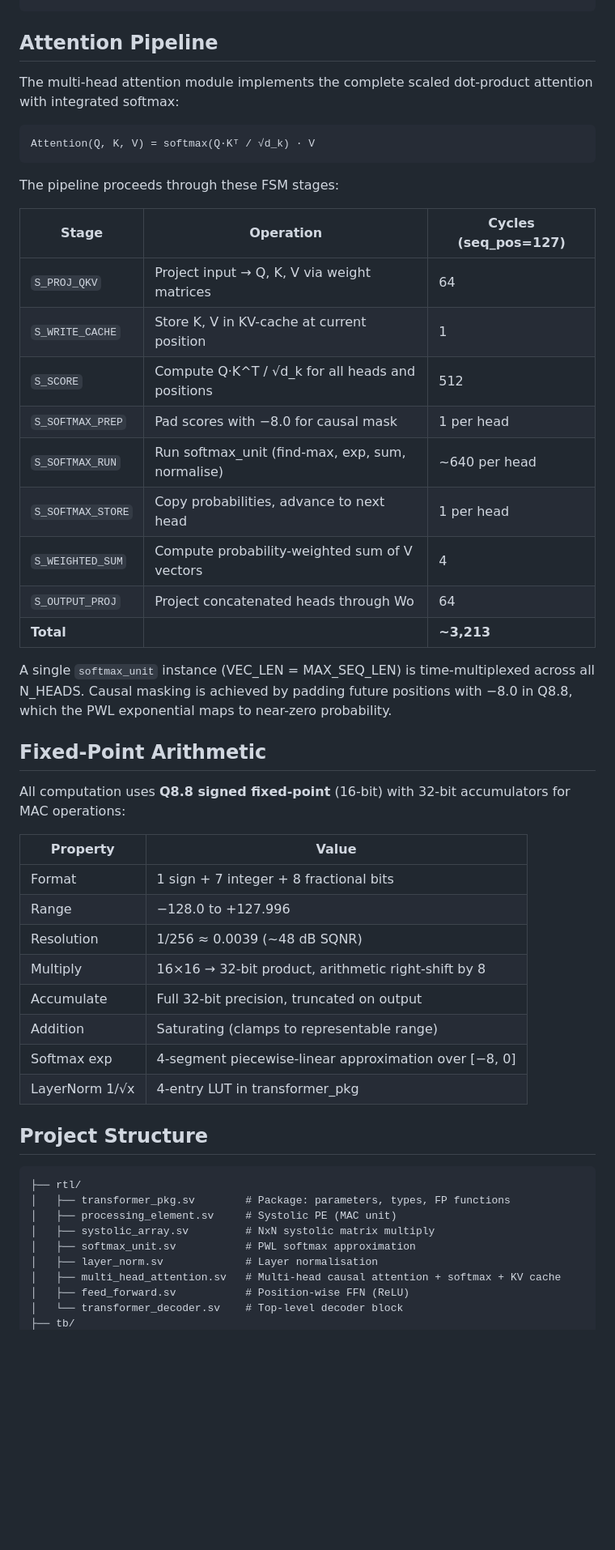
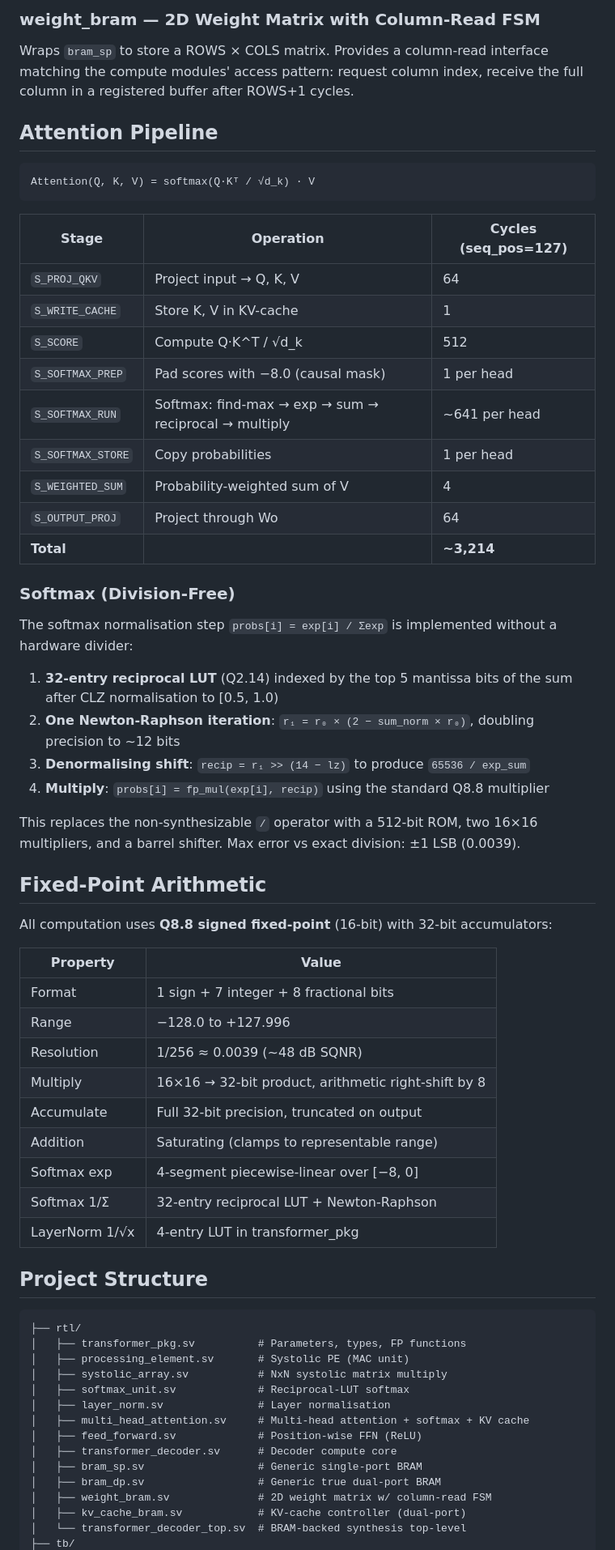
Before and after one commit to BrendanJamesLynskey/LLM_Transformer_Decoder_RTL, a Markdown page: README.md, the part around one of its changes. Shown at 81% size. Drawn GitHub-style; blank space fills up the shorter version.

````diff
--- a/README.md
+++ b/README.md
@@ -60,30 +127,39 @@ transformer_decoder              (Top-level decoder block)
+### weight_bram — 2D Weight Matrix with Column-Read FSM
+
+Wraps `bram_sp` to store a ROWS × COLS matrix. Provides a column-read interface matching the compute modules' access pattern: request column index, receive the full column in a registered buffer after ROWS+1 cycles.
+
 ## Attention Pipeline
-
-The multi-head attention module implements the complete scaled dot-product attention with integrated softmax:
 
 ```
 Attention(Q, K, V) = softmax(Q·Kᵀ / √d_k) · V
 ```
 
-The pipeline proceeds through these FSM stages:
-
 | Stage | Operation | Cycles (seq_pos=127) |
 |-------|-----------|---------------------|
-| `S_PROJ_QKV` | Project input → Q, K, V via weight matrices | 64 |
-| `S_WRITE_CACHE` | Store K, V in KV-cache at current position | 1 |
-| `S_SCORE` | Compute Q·K^T / √d_k for all heads and positions | 512 |
-| `S_SOFTMAX_PREP` | Pad scores with −8.0 for causal mask | 1 per head |
-| `S_SOFTMAX_RUN` | Run softmax_unit (find-max, exp, sum, normalise) | ~640 per head |
-| `S_SOFTMAX_STORE` | Copy probabilities, advance to next head | 1 per head |
-| `S_WEIGHTED_SUM` | Compute probability-weighted sum of V vectors | 4 |
-| `S_OUTPUT_PROJ` | Project concatenated heads through Wo | 64 |
-| **Total** | | **~3,213** |
+| `S_PROJ_QKV` | Project input → Q, K, V | 64 |
+| `S_WRITE_CACHE` | Store K, V in KV-cache | 1 |
+| `S_SCORE` | Compute Q·K^T / √d_k | 512 |
+| `S_SOFTMAX_PREP` | Pad scores with −8.0 (causal mask) | 1 per head |
+| `S_SOFTMAX_RUN` | Softmax: find-max → exp → sum → reciprocal → multiply | ~641 per head |
+| `S_SOFTMAX_STORE` | Copy probabilities | 1 per head |
+| `S_WEIGHTED_SUM` | Probability-weighted sum of V | 4 |
+| `S_OUTPUT_PROJ` | Project through Wo | 64 |
+| **Total** | | **~3,214** |
 
-A single `softmax_unit` instance (VEC_LEN = MAX_SEQ_LEN) is time-multiplexed across all N_HEADS. Causal masking is achieved by padding future positions with −8.0 in Q8.8, which the PWL exponential maps to near-zero probability.
+### Softmax (Division-Free)
+
+The softmax normalisation step `probs[i] = exp[i] / Σexp` is implemented without a hardware divider:
+
+1. **32-entry reciprocal LUT** (Q2.14) indexed by the top 5 mantissa bits of the sum after CLZ normalisation to [0.5, 1.0)
+2. **One Newton-Raphson iteration**: `r₁ = r₀ × (2 − sum_norm × r₀)`, doubling precision to ~12 bits
+3. **Denormalising shift**: `recip = r₁ >> (14 − lz)` to produce `65536 / exp_sum`
+4. **Multiply**: `probs[i] = fp_mul(exp[i], recip)` using the standard Q8.8 multiplier
+
+This replaces the non-synthesizable `/` operator with a 512-bit ROM, two 16×16 multipliers, and a barrel shifter. Max error vs exact division: ±1 LSB (0.0039).
 
 ## Fixed-Point Arithmetic
 
-All computation uses **Q8.8 signed fixed-point** (16-bit) with 32-bit accumulators for MAC operations:
+All computation uses **Q8.8 signed fixed-point** (16-bit) with 32-bit accumulators:
 
 | Property | Value |
 |----------|-------|
@@ -93,19 +169,25 @@ All computation uses **Q8.8 signed fixed-point** (16-bit) with 32-bit accumulato
 | Multiply | 16×16 → 32-bit product, arithmetic right-shift by 8 |
 | Accumulate | Full 32-bit precision, truncated on output |
 | Addition | Saturating (clamps to representable range) |
-| Softmax exp | 4-segment piecewise-linear approximation over [−8, 0] |
+| Softmax exp | 4-segment piecewise-linear over [−8, 0] |
+| Softmax 1/Σ | 32-entry reciprocal LUT + Newton-Raphson |
 | LayerNorm 1/√x | 4-entry LUT in transformer_pkg |
 
 ## Project Structure
 
 ```
 ├── rtl/
-│   ├── transformer_pkg.sv        # Package: parameters, types, FP functions
-│   ├── processing_element.sv     # Systolic PE (MAC unit)
-│   ├── systolic_array.sv         # NxN systolic matrix multiply
-│   ├── softmax_unit.sv           # PWL softmax approximation
-│   ├── layer_norm.sv             # Layer normalisation
-│   ├── multi_head_attention.sv   # Multi-head causal attention + softmax + KV cache
-│   ├── feed_forward.sv           # Position-wise FFN (ReLU)
-│   └── transformer_decoder.sv    # Top-level decoder block
+│   ├── transformer_pkg.sv          # Parameters, types, FP functions
+│   ├── processing_element.sv       # Systolic PE (MAC unit)
+│   ├── systolic_array.sv           # NxN systolic matrix multiply
+│   ├── softmax_unit.sv             # Reciprocal-LUT softmax
+│   ├── layer_norm.sv               # Layer normalisation
+│   ├── multi_head_attention.sv     # Multi-head attention + softmax + KV cache
+│   ├── feed_forward.sv             # Position-wise FFN (ReLU)
+│   ├── transformer_decoder.sv      # Decoder compute core
+│   ├── bram_sp.sv                  # Generic single-port BRAM
+│   ├── bram_dp.sv                  # Generic true dual-port BRAM
+│   ├── weight_bram.sv              # 2D weight matrix w/ column-read FSM
+│   ├── kv_cache_bram.sv            # KV-cache controller (dual-port)
+│   └── transformer_decoder_top.sv  # BRAM-backed synthesis top-level
 ├── tb/
````
Also changed, not shown: other parts of README.md (+176 -110 lines).
